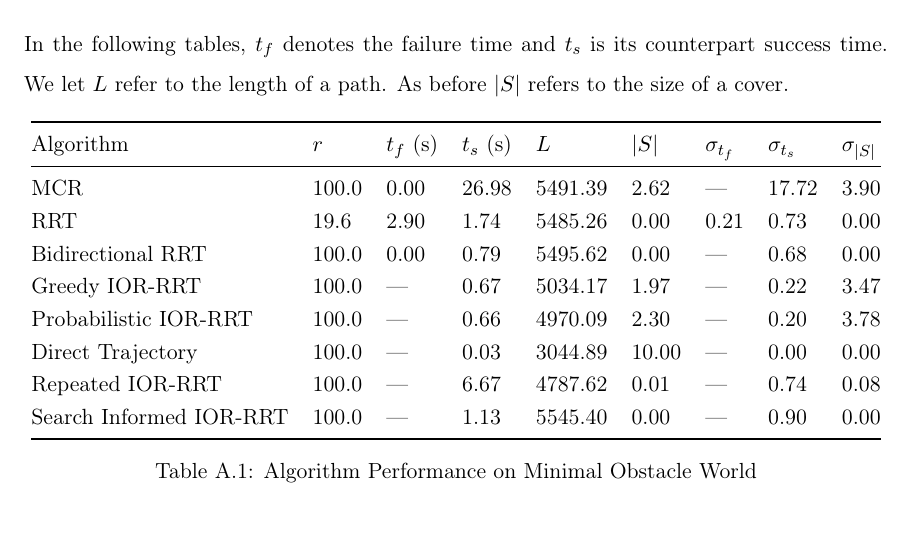
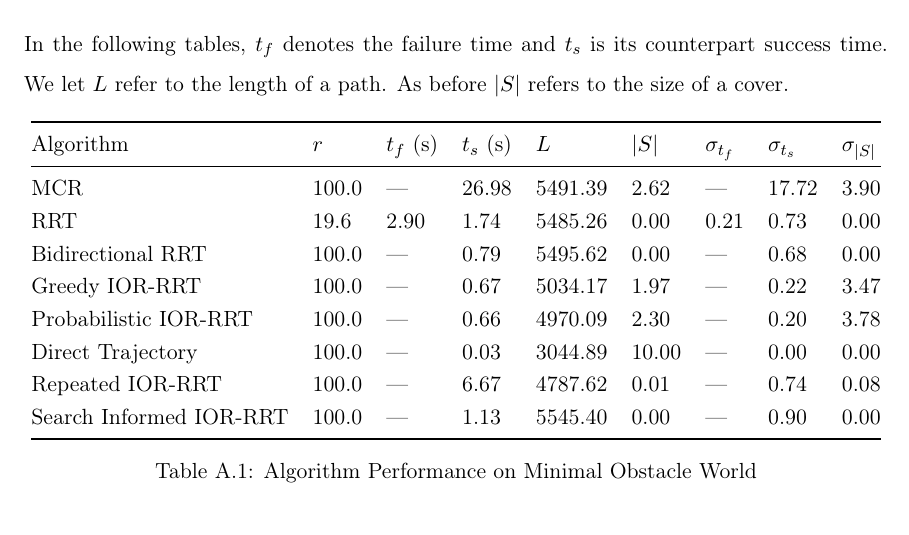
Before and after one commit to amruthv/meng-thesis, a LaTeX thesis (main.tex, which reads appendix.tex): part of page 45 of 49, cut so that both start at the same text. Compiled offline with pdfLaTeX.

Commit message:
blank out rows in first table with no failure in appendix

```diff
--- a/appendix.tex
+++ b/appendix.tex
@@ -9,9 +9,9 @@ In the following tables, $t_f$ denotes the failure time and $t_s$ is its counter
 \toprule
 Algorithm & $r$ & $t_f$ (s) & $t_s$ (s) & $L$ & $|S|$ & $\sigma_{t_f}$ & $\sigma_{t_s}$ & $\sigma_{|S|}$ \\
 \midrule
-MCR & 100.0 & 0.00 & 26.98 & 5491.39 & 2.62 & --- & 17.72 & 3.90 \\
+MCR & 100.0 & --- & 26.98 & 5491.39 & 2.62 & --- & 17.72 & 3.90 \\
 RRT & 19.6 & 2.90 & 1.74 & 5485.26 & 0.00 & 0.21 & 0.73 & 0.00 \\
-Bidirectional RRT & 100.0 & 0.00 & 0.79 & 5495.62 & 0.00 & --- & 0.68 & 0.00 \\
+Bidirectional RRT & 100.0 & --- & 0.79 & 5495.62 & 0.00 & --- & 0.68 & 0.00 \\
 Greedy IOR-RRT & 100.0 & --- & 0.67 & 5034.17 & 1.97 & --- & 0.22 & 3.47 \\
 Probabilistic IOR-RRT & 100.0 & --- & 0.66 & 4970.09 & 2.30 & --- & 0.20 & 3.78 \\
 Direct Trajectory & 100.0 & --- & 0.03 & 3044.89 & 10.00 & --- & 0.00 & 0.00 \\
```
